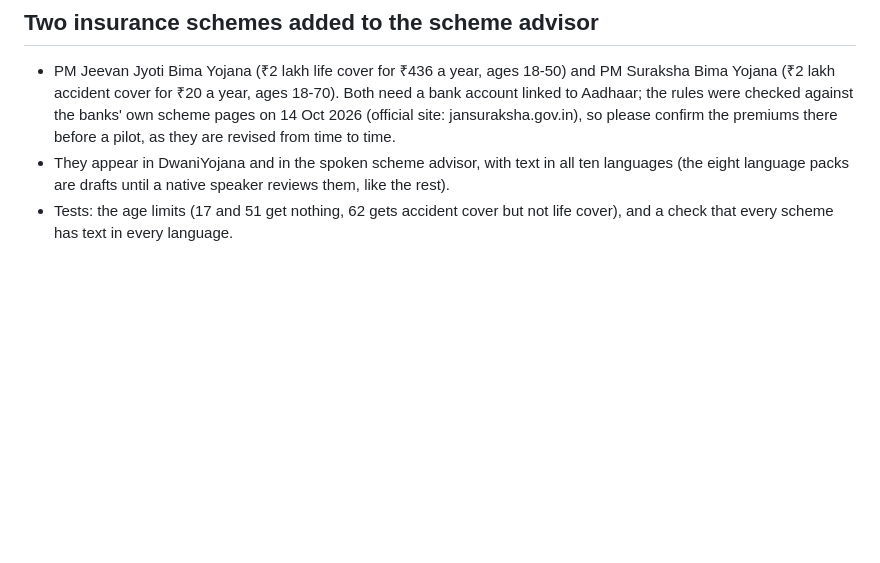
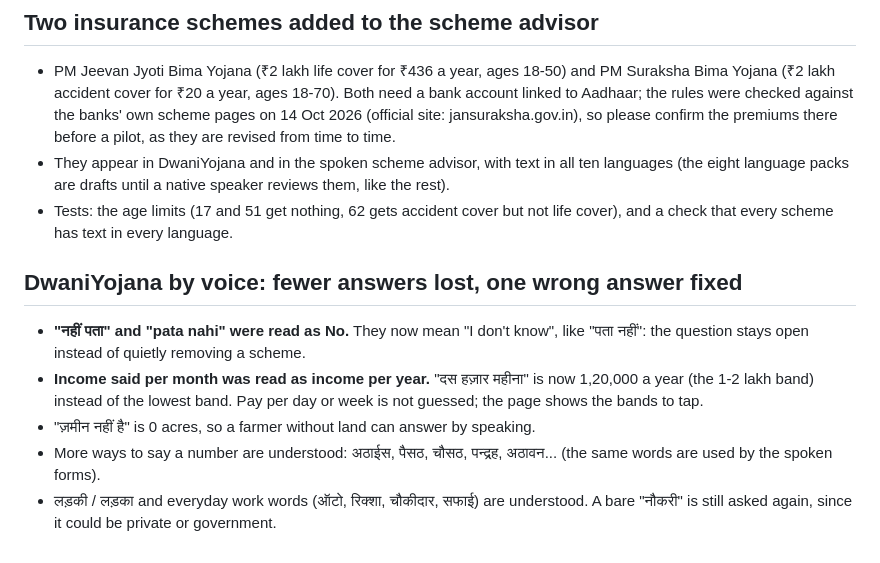
Before and after one commit to khushi-070906/Dwani, a Markdown page: dwaniforms/CHANGES.md, the part around the change. Drawn GitHub-style; blank space fills up the shorter version.

Commit message:
Docs: how DwaniYojana reads spoken answers (income per month, no land, don't know), and what changed

```diff
--- a/dwaniforms/CHANGES.md
+++ b/dwaniforms/CHANGES.md
@@ -358,3 +358,10 @@ The first calm pass was nearly all one green. Colour is back, in a small muted s
 - PM Jeevan Jyoti Bima Yojana (₹2 lakh life cover for ₹436 a year, ages 18-50) and PM Suraksha Bima Yojana (₹2 lakh accident cover for ₹20 a year, ages 18-70). Both need a bank account linked to Aadhaar; the rules were checked against the banks' own scheme pages on 14 Oct 2026 (official site: jansuraksha.gov.in), so please confirm the premiums there before a pilot, as they are revised from time to time.
 - They appear in DwaniYojana and in the spoken scheme advisor, with text in all ten languages (the eight language packs are drafts until a native speaker reviews them, like the rest).
 - Tests: the age limits (17 and 51 get nothing, 62 gets accident cover but not life cover), and a check that every scheme has text in every language.
+
+## DwaniYojana by voice: fewer answers lost, one wrong answer fixed
+- **"नहीं पता" and "pata nahi" were read as No.** They now mean "I don't know", like "पता नहीं": the question stays open instead of quietly removing a scheme.
+- **Income said per month was read as income per year.** "दस हज़ार महीना" is now 1,20,000 a year (the 1-2 lakh band) instead of the lowest band. Pay per day or week is not guessed; the page shows the bands to tap.
+- "ज़मीन नहीं है" is 0 acres, so a farmer without land can answer by speaking.
+- More ways to say a number are understood: अठाईस, पैसठ, चौसठ, पन्द्रह, अठावन... (the same words are used by the spoken forms).
+- लड़की / लड़का and everyday work words (ऑटो, रिक्शा, चौकीदार, सफाई) are understood. A bare "नौकरी" is still asked again, since it could be private or government.
```
Also changed, not shown: dwaniforms/YOJANA.md (+10 -0 lines).
